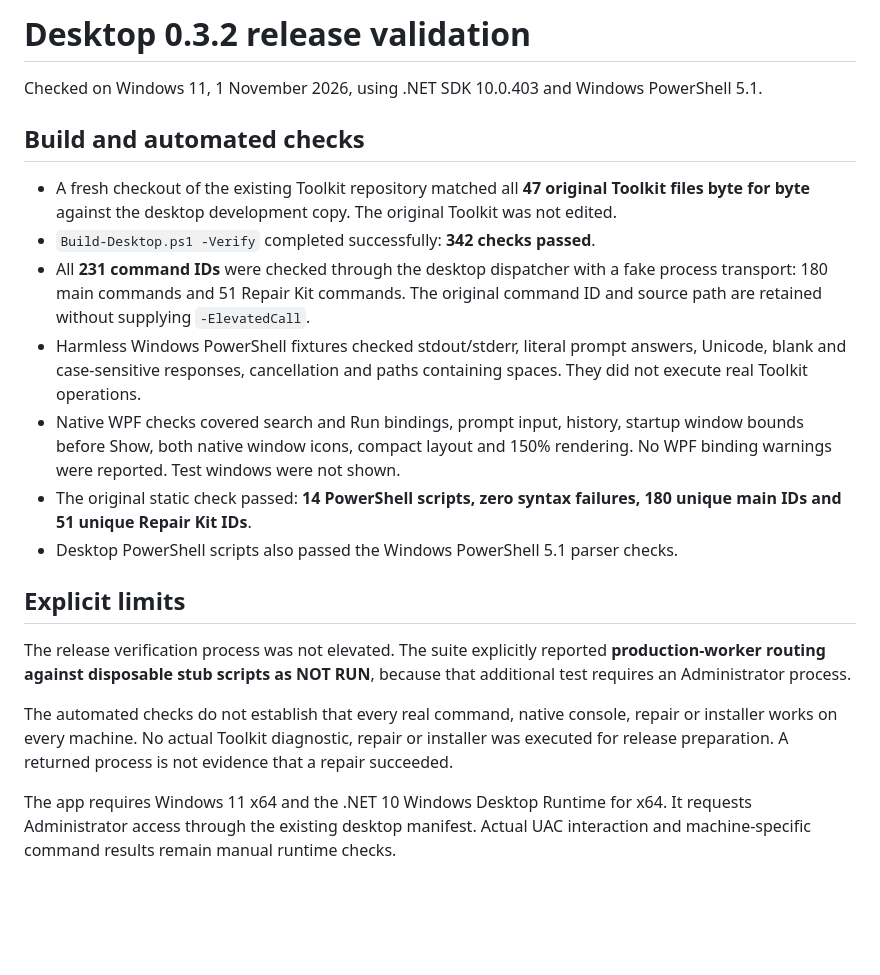
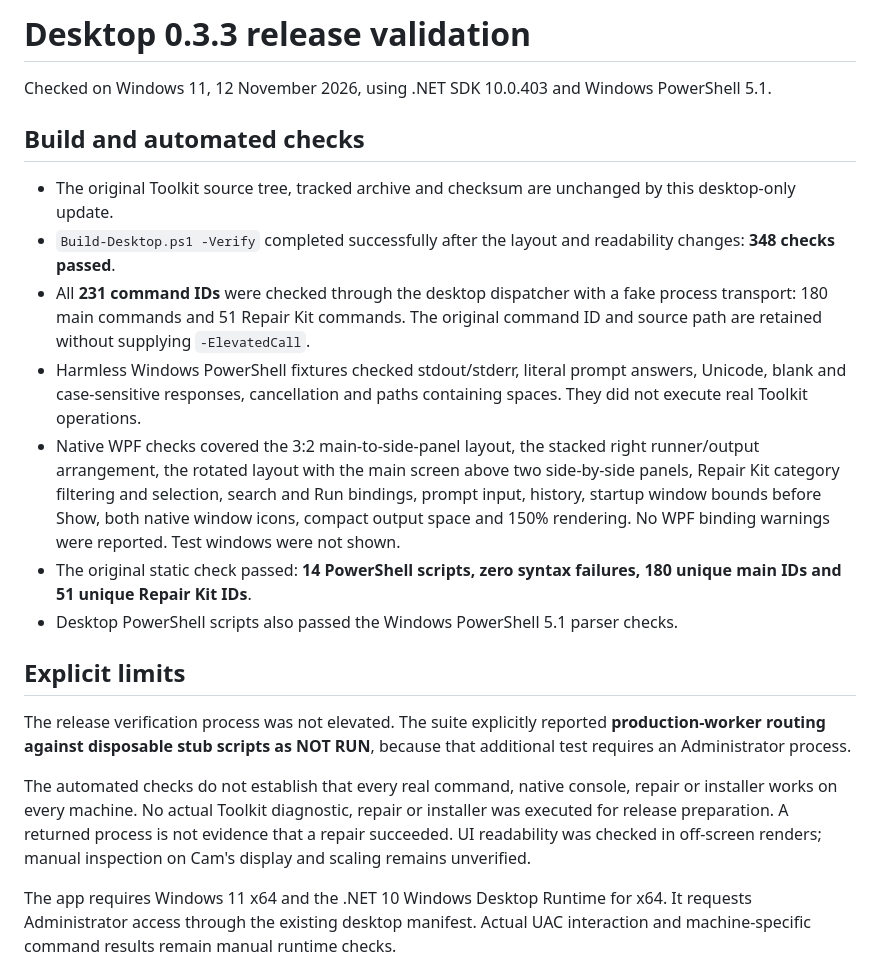
Before and after one commit to cammaxwel-droid/Toolkit-v5.1, a Markdown page: Toolkit-V5.1-GitHub/Toolkit-Desktop/VALIDATION.md, the part around the change. GitHub-like rendering; blank space fills up the shorter version.

```diff
--- a/Toolkit-V5.1-GitHub/Toolkit-Desktop/VALIDATION.md
+++ b/Toolkit-V5.1-GitHub/Toolkit-Desktop/VALIDATION.md
@@ -1,14 +1,14 @@
-# Desktop 0.3.2 release validation
+# Desktop 0.3.3 release validation
 
-Checked on Windows 11, 1 November 2026, using .NET SDK 10.0.403 and Windows PowerShell 5.1.
+Checked on Windows 11, 12 November 2026, using .NET SDK 10.0.403 and Windows PowerShell 5.1.
 
 ## Build and automated checks
 
-- A fresh checkout of the existing Toolkit repository matched all **47 original Toolkit files byte for byte** against the desktop development copy. The original Toolkit was not edited.
-- `Build-Desktop.ps1 -Verify` completed successfully: **342 checks passed**.
+- The original Toolkit source tree, tracked archive and checksum are unchanged by this desktop-only update.
+- `Build-Desktop.ps1 -Verify` completed successfully after the layout and readability changes: **348 checks passed**.
 - All **231 command IDs** were checked through the desktop dispatcher with a fake process transport: 180 main commands and 51 Repair Kit commands. The original command ID and source path are retained without supplying `-ElevatedCall`.
 - Harmless Windows PowerShell fixtures checked stdout/stderr, literal prompt answers, Unicode, blank and case-sensitive responses, cancellation and paths containing spaces. They did not execute real Toolkit operations.
-- Native WPF checks covered search and Run bindings, prompt input, history, startup window bounds before Show, both native window icons, compact layout and 150% rendering. No WPF binding warnings were reported. Test windows were not shown.
+- Native WPF checks covered the 3:2 main-to-side-panel layout, the stacked right runner/output arrangement, the rotated layout with the main screen above two side-by-side panels, Repair Kit category filtering and selection, search and Run bindings, prompt input, history, startup window bounds before Show, both native window icons, compact output space and 150% rendering. No WPF binding warnings were reported. Test windows were not shown.
 - The original static check passed: **14 PowerShell scripts, zero syntax failures, 180 unique main IDs and 51 unique Repair Kit IDs**.
 - Desktop PowerShell scripts also passed the Windows PowerShell 5.1 parser checks.
 
@@ -16,7 +16,7 @@ Checked on Windows 11, 1 November 2026, using .NET SDK 10.0.403 and Windows Powe
 
 The release verification process was not elevated. The suite explicitly reported **production-worker routing against disposable stub scripts as NOT RUN**, because that additional test requires an Administrator process.
 
-The automated checks do not establish that every real command, native console, repair or installer works on every machine. No actual Toolkit diagnostic, repair or installer was executed for release preparation. A returned process is not evidence that a repair succeeded.
+The automated checks do not establish that every real command, native console, repair or installer works on every machine. No actual Toolkit diagnostic, repair or installer was executed for release preparation. A returned process is not evidence that a repair succeeded. UI readability was checked in off-screen renders; manual inspection on Cam's display and scaling remains unverified.
 
 The app requires Windows 11 x64 and the .NET 10 Windows Desktop Runtime for x64. It requests Administrator access through the existing desktop manifest. Actual UAC interaction and machine-specific command results remain manual runtime checks.
 
```
Also changed, not shown: PLAN-Toolkit-v5.1_UI_BUFF.md (added, +53 -0 lines), README.md (+6 -4 lines), Toolkit-V5.1-GitHub/Toolkit-Desktop/README.md (+6 -4 lines), docs/images/desktop-main-window.png, docs/images/desktop-rotated-layout.png (added), 6 other files.
